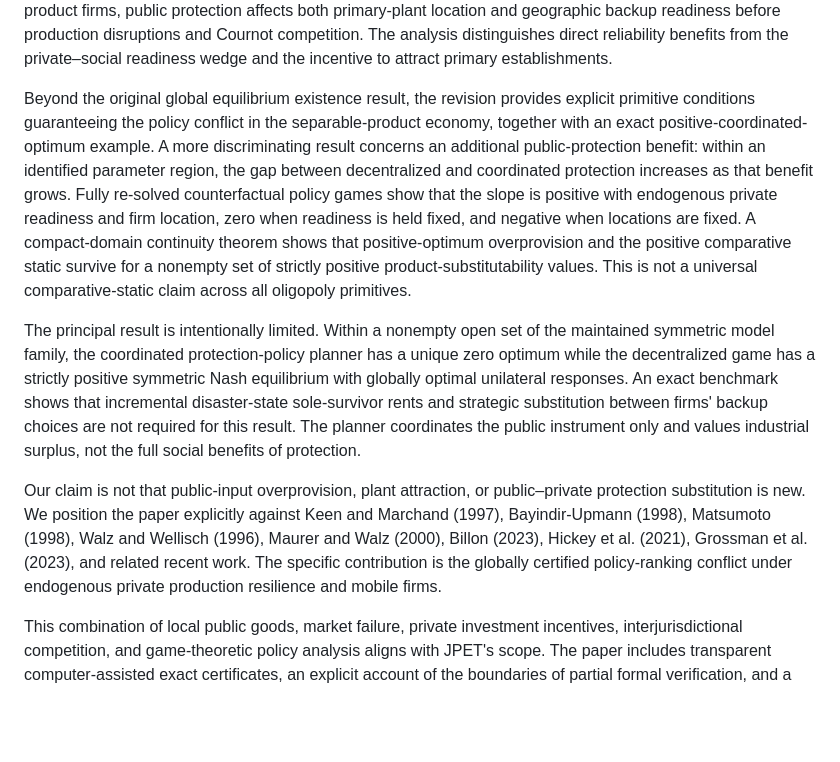
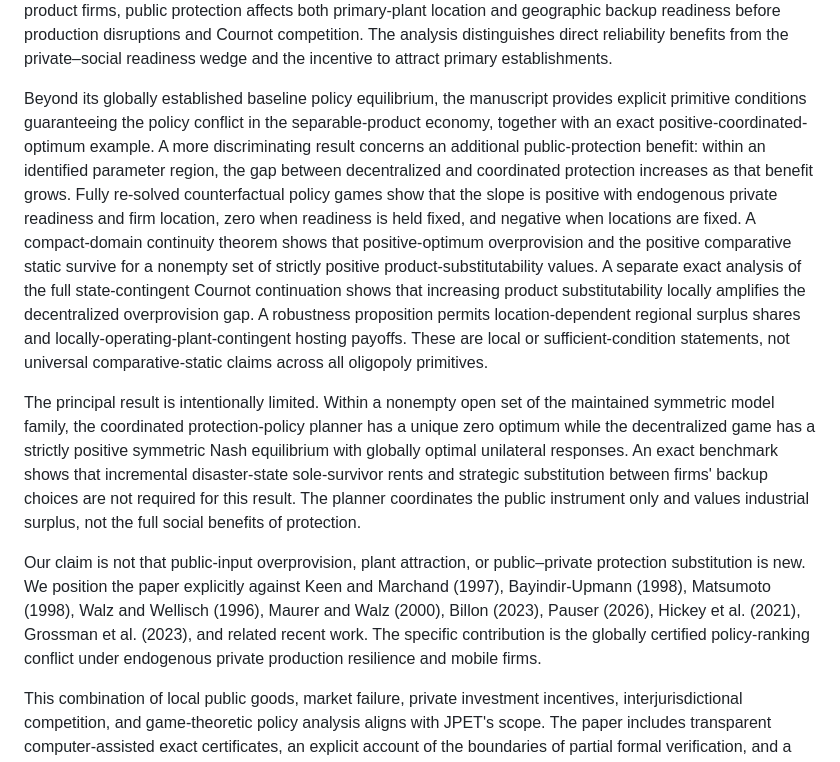
Before and after one commit to ryotamatsuki/public-climate-protection-private-production-redundancy, a Markdown page: submission/JPET/cover_letter.md, the part around the change. GitHub-like rendering; blank space fills up the shorter version.

Commit message:
submission: describe fully resolved R&R-level theoretical additions accurately without posing as JPET revision

```diff
--- a/submission/JPET/cover_letter.md
+++ b/submission/JPET/cover_letter.md
@@ -4,11 +4,11 @@ Please consider my manuscript, “Public Protection and Private Resilience in Co
 
 The paper addresses a local-public-input question: can competition for mobile production sustain protective public investment even when its additional national industrial value is negative because it displaces firms' privately chosen contingency readiness? In a sequential game of two jurisdictions and two differentiated-product firms, public protection affects both primary-plant location and geographic backup readiness before production disruptions and Cournot competition. The analysis distinguishes direct reliability benefits from the private–social readiness wedge and the incentive to attract primary establishments.
 
-Beyond the original global equilibrium existence result, the revision provides explicit primitive conditions guaranteeing the policy conflict in the separable-product economy, together with an exact positive-coordinated-optimum example. A more discriminating result concerns an additional public-protection benefit: within an identified parameter region, the gap between decentralized and coordinated protection increases as that benefit grows. Fully re-solved counterfactual policy games show that the slope is positive with endogenous private readiness and firm location, zero when readiness is held fixed, and negative when locations are fixed. A compact-domain continuity theorem shows that positive-optimum overprovision and the positive comparative static survive for a nonempty set of strictly positive product-substitutability values. This is not a universal comparative-static claim across all oligopoly primitives.
+Beyond its globally established baseline policy equilibrium, the manuscript provides explicit primitive conditions guaranteeing the policy conflict in the separable-product economy, together with an exact positive-coordinated-optimum example. A more discriminating result concerns an additional public-protection benefit: within an identified parameter region, the gap between decentralized and coordinated protection increases as that benefit grows. Fully re-solved counterfactual policy games show that the slope is positive with endogenous private readiness and firm location, zero when readiness is held fixed, and negative when locations are fixed. A compact-domain continuity theorem shows that positive-optimum overprovision and the positive comparative static survive for a nonempty set of strictly positive product-substitutability values. A separate exact analysis of the full state-contingent Cournot continuation shows that increasing product substitutability locally amplifies the decentralized overprovision gap. A robustness proposition permits location-dependent regional surplus shares and locally-operating-plant-contingent hosting payoffs. These are local or sufficient-condition statements, not universal comparative-static claims across all oligopoly primitives.
 
 The principal result is intentionally limited. Within a nonempty open set of the maintained symmetric model family, the coordinated protection-policy planner has a unique zero optimum while the decentralized game has a strictly positive symmetric Nash equilibrium with globally optimal unilateral responses. An exact benchmark shows that incremental disaster-state sole-survivor rents and strategic substitution between firms' backup choices are not required for this result. The planner coordinates the public instrument only and values industrial surplus, not the full social benefits of protection.
 
-Our claim is not that public-input overprovision, plant attraction, or public–private protection substitution is new. We position the paper explicitly against Keen and Marchand (1997), Bayindir-Upmann (1998), Matsumoto (1998), Walz and Wellisch (1996), Maurer and Walz (2000), Billon (2023), Hickey et al. (2021), Grossman et al. (2023), and related recent work. The specific contribution is the globally certified policy-ranking conflict under endogenous private production resilience and mobile firms.
+Our claim is not that public-input overprovision, plant attraction, or public–private protection substitution is new. We position the paper explicitly against Keen and Marchand (1997), Bayindir-Upmann (1998), Matsumoto (1998), Walz and Wellisch (1996), Maurer and Walz (2000), Billon (2023), Pauser (2026), Hickey et al. (2021), Grossman et al. (2023), and related recent work. The specific contribution is the globally certified policy-ranking conflict under endogenous private production resilience and mobile firms.
 
 This combination of local public goods, market failure, private investment incentives, interjurisdictional competition, and game-theoretic policy analysis aligns with JPET's scope. The paper includes transparent computer-assisted exact certificates, an explicit account of the boundaries of partial formal verification, and a data/code availability statement.
 
```
